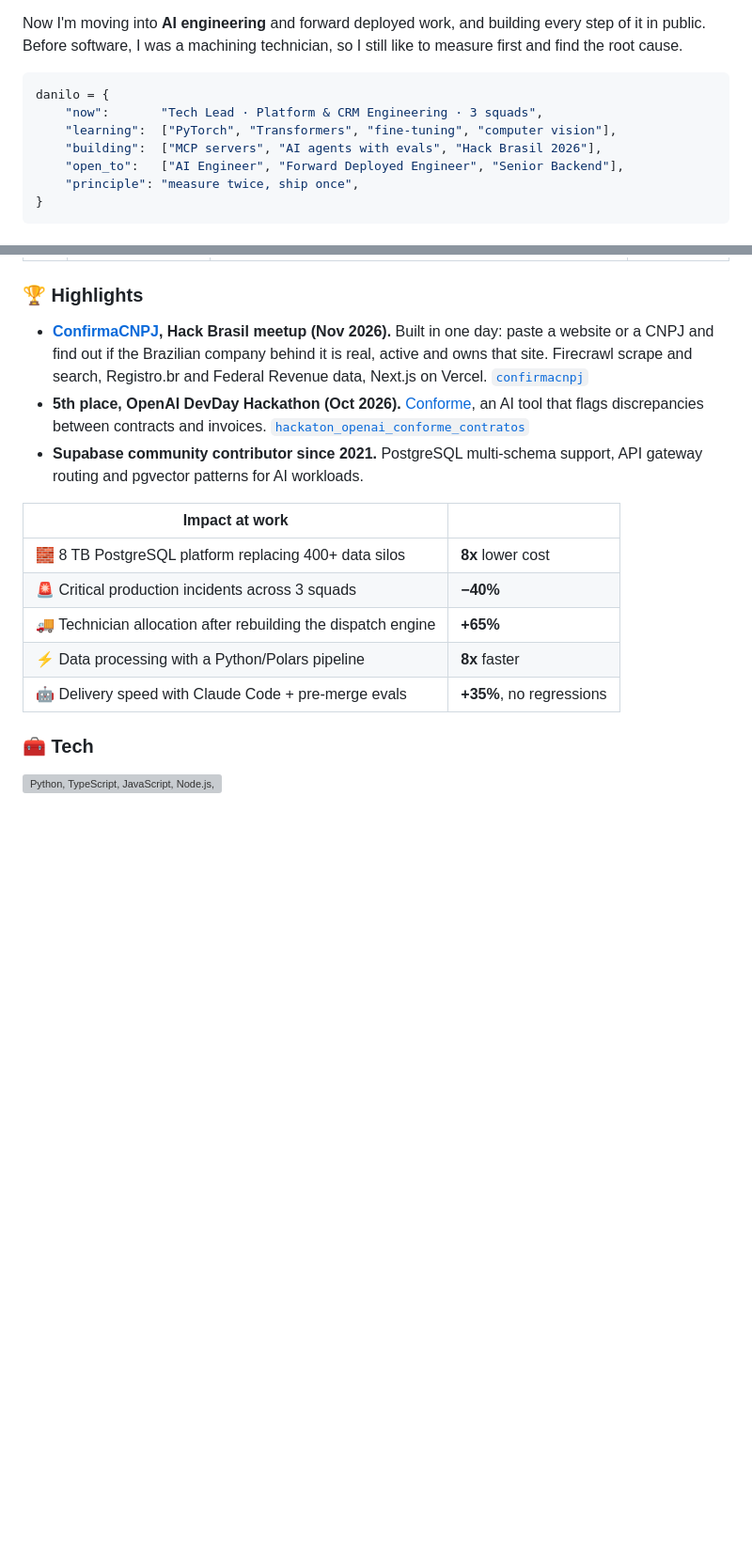
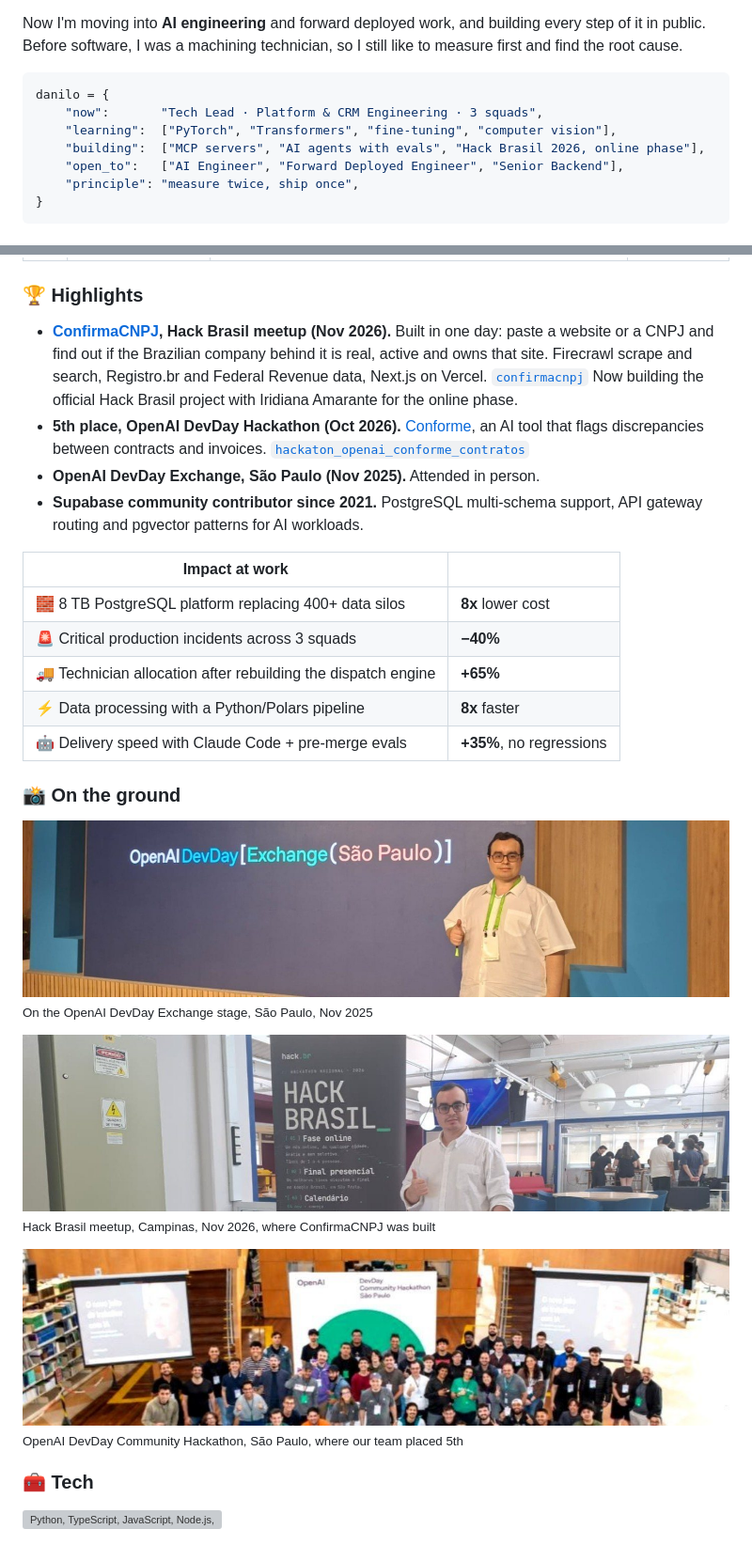
Before and after one commit to DaniloVargasDaSilva/DaniloVargasDaSilva, a Markdown page: README.md, 2 parts joined by grey strips. Shown at 94% size. Drawn GitHub-style; pictures changed too: assets/photos/devday-stage.jpg (added), assets/photos/hack-brasil.jpg (added), assets/photos/hackathon-group.jpg (added); blank space fills up the shorter version; grey boxes are pictures that could not be loaded.

Commit message:
Add event photos, DevDay Exchange (Nov 2025) and Hack Brasil online phase to the profile README
Co-Authored-By: Claude Opus 5.5 <noreply@anthropic.com>
Claude-Session: https://claude.ai/code/session_01MKFnPgbGyiv9D43ctdiTjM

```diff
--- a/README.md
+++ b/README.md
@@ -28,7 +28,7 @@ Now I'm moving into **AI engineering** and forward deployed work, and building e
 danilo = {
     "now":       "Tech Lead · Platform & CRM Engineering · 3 squads",
     "learning":  ["PyTorch", "Transformers", "fine-tuning", "computer vision"],
-    "building":  ["MCP servers", "AI agents with evals", "Hack Brasil 2026"],
+    "building":  ["MCP servers", "AI agents with evals", "Hack Brasil 2026, online phase"],
     "open_to":   ["AI Engineer", "Forward Deployed Engineer", "Senior Backend"],
     "principle": "measure twice, ship once",
 }
@@ -54,8 +54,9 @@ Each project ships with code, results and a short write-up.
 
 ### 🏆 Highlights
 
-- **[ConfirmaCNPJ](https://confirmacnpj.vercel.app/), Hack Brasil meetup (Nov 2026).** Built in one day: paste a website or a CNPJ and find out if the Brazilian company behind it is real, active and owns that site. Firecrawl scrape and search, Registro.br and Federal Revenue data, Next.js on Vercel. [`confirmacnpj`](https://github.com/DaniloVargasDaSilva/confirmacnpj-)
+- **[ConfirmaCNPJ](https://confirmacnpj.vercel.app/), Hack Brasil meetup (Nov 2026).** Built in one day: paste a website or a CNPJ and find out if the Brazilian company behind it is real, active and owns that site. Firecrawl scrape and search, Registro.br and Federal Revenue data, Next.js on Vercel. [`confirmacnpj`](https://github.com/DaniloVargasDaSilva/confirmacnpj-) Now building the official Hack Brasil project with Iridiana Amarante for the online phase.
 - **5th place, OpenAI DevDay Hackathon (Oct 2026).** [Conforme](https://hackaton-openai-conforme-contratos.vercel.app/), an AI tool that flags discrepancies between contracts and invoices. [`hackaton_openai_conforme_contratos`](https://github.com/DaniloVargasDaSilva/hackaton_openai_conforme_contratos)
+- **OpenAI DevDay Exchange, São Paulo (Nov 2025).** Attended in person.
 - **Supabase community contributor since 2021.** PostgreSQL multi-schema support, API gateway routing and pgvector patterns for AI workloads.
 
 | Impact at work | |
@@ -65,6 +66,21 @@ Each project ships with code, results and a short write-up.
 | 🚚 Technician allocation after rebuilding the dispatch engine | **+65%** |
 | ⚡ Data processing with a Python/Polars pipeline | **8x** faster |
 | 🤖 Delivery speed with Claude Code + pre-merge evals | **+35%**, no regressions |
+
+### 📸 On the ground
+
+<p>
+  <img src="assets/photos/devday-stage.jpg" width="100%" alt="Danilo giving a thumbs up on the OpenAI DevDay Exchange stage in São Paulo">
+  <br><sub>On the OpenAI DevDay Exchange stage, São Paulo, Nov 2025</sub>
+</p>
+<p>
+  <img src="assets/photos/hack-brasil.jpg" width="100%" alt="Danilo next to the Hack Brasil banner at the Campinas meetup">
+  <br><sub>Hack Brasil meetup, Campinas, Nov 2026, where ConfirmaCNPJ was built</sub>
+</p>
+<p>
+  <img src="assets/photos/hackathon-group.jpg" width="100%" alt="Group photo of the OpenAI DevDay Community Hackathon participants in São Paulo">
+  <br><sub>OpenAI DevDay Community Hackathon, São Paulo, where our team placed 5th</sub>
+</p>
 
 ### 🧰 Tech
 
```
